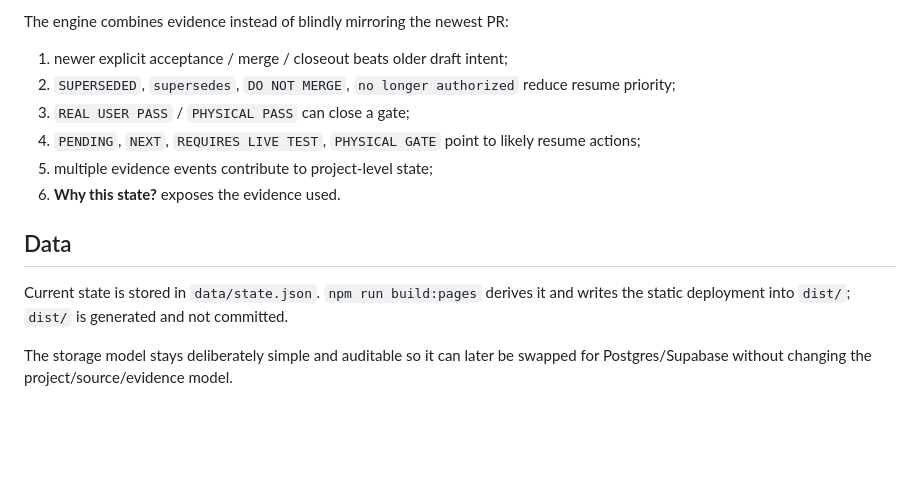
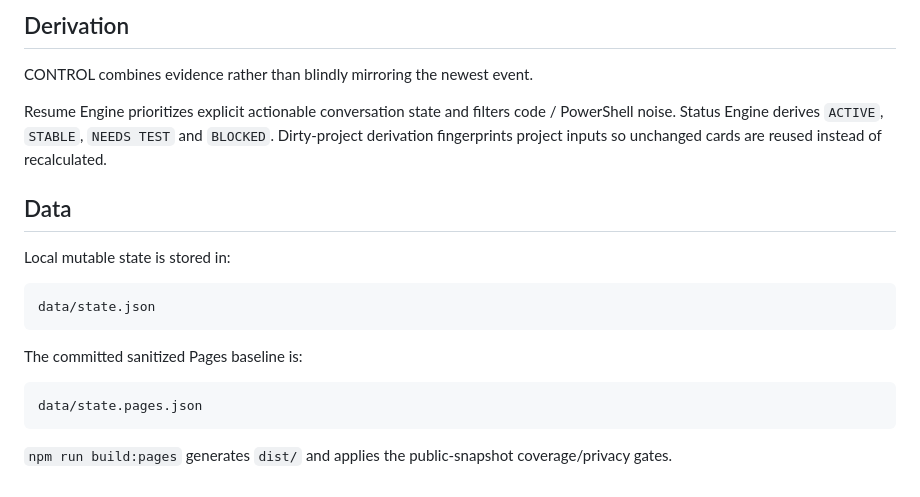
Before and after one commit to shinobione/shinobione-shino-control, a Markdown page: README.md, the part around one of its changes. GitHub-like rendering; blank space fills up the shorter version.

````diff
--- a/README.md
+++ b/README.md
@@ -74,15 +87,22 @@ Unauthenticated local ingestion is accepted only from loopback when `SHINO_SYNC_
 
-The engine combines evidence instead of blindly mirroring the newest PR:
+## Derivation
 
-1. newer explicit acceptance / merge / closeout beats older draft intent;
-2. `SUPERSEDED`, `supersedes`, `DO NOT MERGE`, `no longer authorized` reduce resume priority;
-3. `REAL USER PASS` / `PHYSICAL PASS` can close a gate;
-4. `PENDING`, `NEXT`, `REQUIRES LIVE TEST`, `PHYSICAL GATE` point to likely resume actions;
-5. multiple evidence events contribute to project-level state;
-6. **Why this state?** exposes the evidence used.
+CONTROL combines evidence rather than blindly mirroring the newest event.
+
+Resume Engine prioritizes explicit actionable conversation state and filters code / PowerShell noise. Status Engine derives `ACTIVE`, `STABLE`, `NEEDS TEST` and `BLOCKED`. Dirty-project derivation fingerprints project inputs so unchanged cards are reused instead of recalculated.
 
 ## Data
 
-Current state is stored in `data/state.json`. `npm run build:pages` derives it and writes the static deployment into `dist/`; `dist/` is generated and not committed.
+Local mutable state is stored in:
 
-The storage model stays deliberately simple and auditable so it can later be swapped for Postgres/Supabase without changing the project/source/evidence model.
+```text
+data/state.json
+```
+
+The committed sanitized Pages baseline is:
+
+```text
+data/state.pages.json
+```
+
+`npm run build:pages` generates `dist/` and applies the public-snapshot coverage/privacy gates.
````
Also changed, not shown: other parts of README.md (+46 -33 lines).
